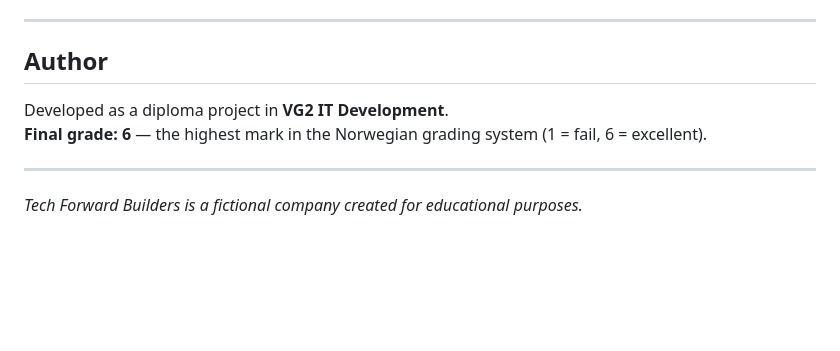
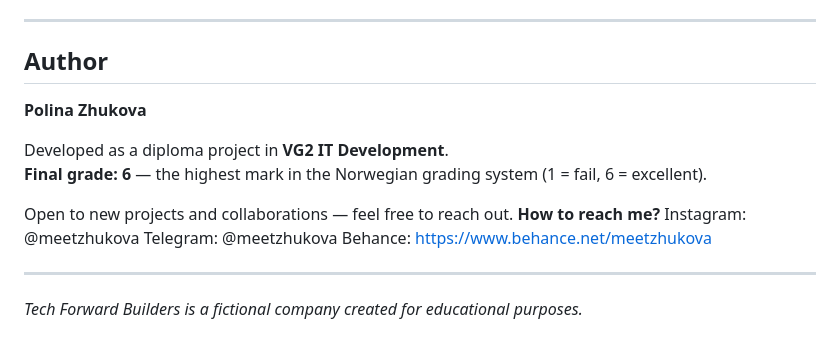
Before and after one commit to meetzhukova/Smart-Building-Company-Website, a Markdown page: README.md, the part around the change. GitHub-like rendering; blank space fills up the shorter version.

Commit message:
edit author section

```diff
--- a/README.md
+++ b/README.md
@@ -207,8 +207,16 @@ Open `http://localhost:8000` for the public site, or go directly to `http://loca
 
 ## Author
 
+**Polina Zhukova**
+
 Developed as a diploma project in **VG2 IT Development**.
 **Final grade: 6** — the highest mark in the Norwegian grading system (1 = fail, 6 = excellent).
+
+Open to new projects and collaborations — feel free to reach out.
+**How to reach me?**
+Instagram: @meetzhukova
+Telegram: @meetzhukova
+Behance: https://www.behance.net/meetzhukova
 
 ---
 
```
